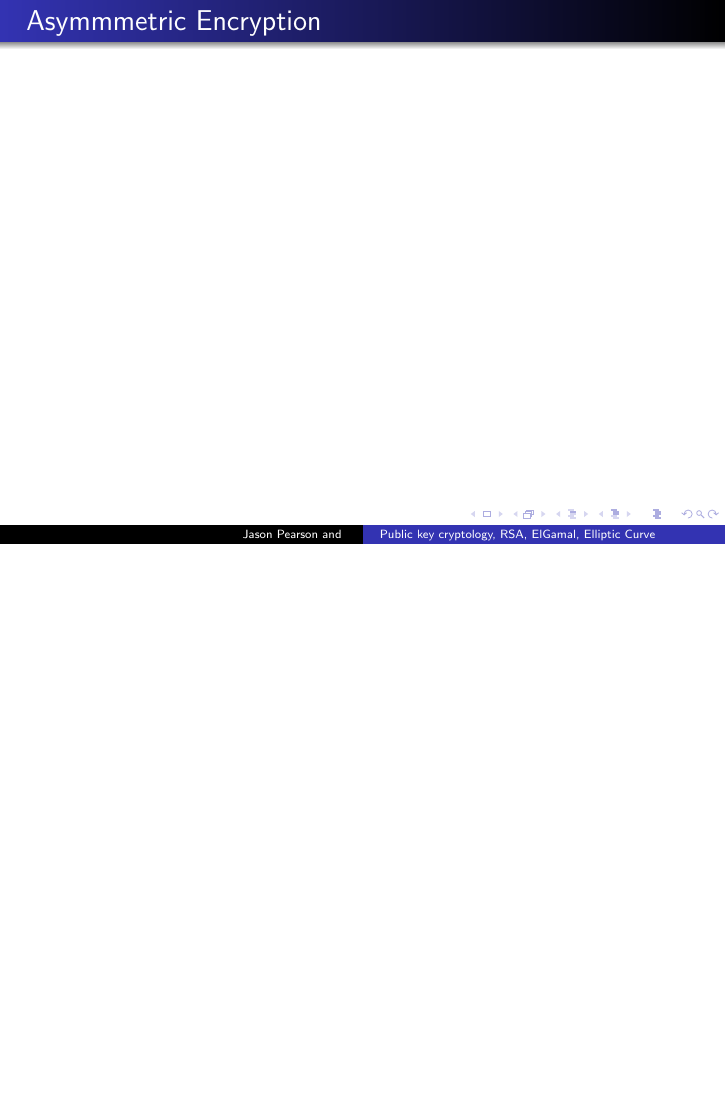
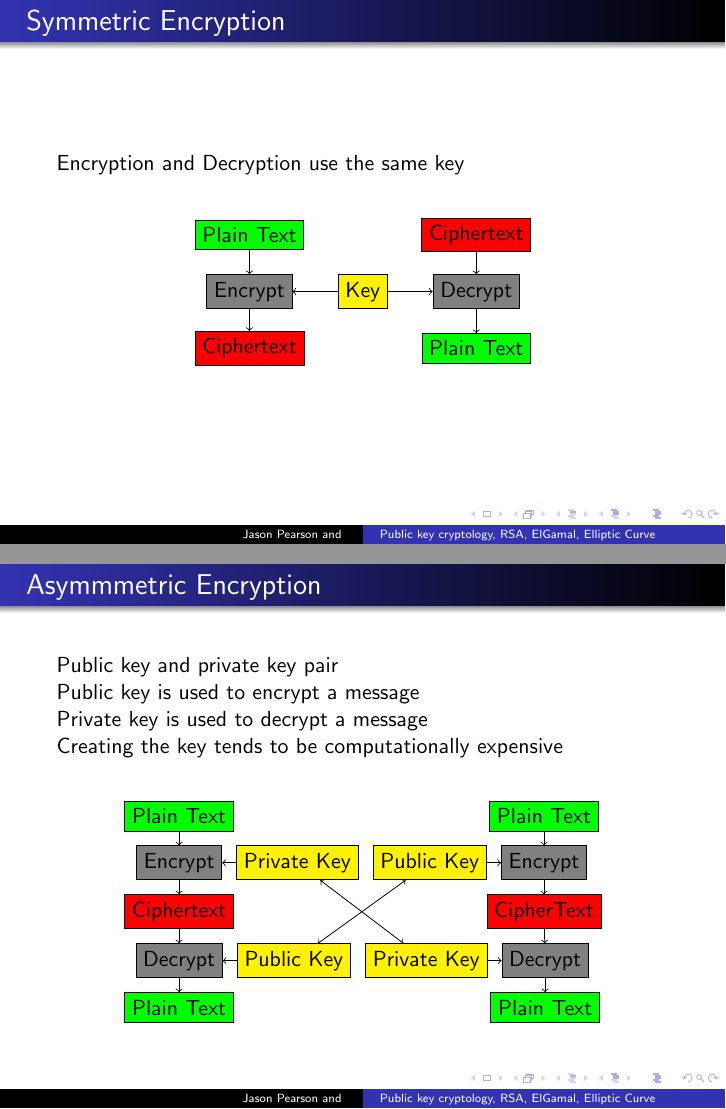
Before and after one commit to jjpearson8611/AdvanceOperatingSystems, LaTeX slides (Presentation/powerpoint.tex): page 3 of 13 before the commit and pages 4 and 5 of 14 after it, the two joined at a grey line, the shorter picture padded with empty space. Compiled offline with pdfLaTeX.

Commit message:
PowerPoint
Working on the intro to the powerpoint

```diff
--- a/Presentation/powerpoint.tex
+++ b/Presentation/powerpoint.tex
@@ -11,6 +11,9 @@
 \usepackage{multicol}
 \usepackage{amsmath}
 
+\usepackage{tikz}
+\usetikzlibrary{shapes.geometric, arrows, positioning}
+
 \usetheme{Warsaw}
 
 \begin{document}
@@ -27,4 +34,68 @@
 	Hybrid Encryption \newline
 }
 
+\frame{\frametitle{Symmetric Encryption}
+	Encryption and Decryption use the same key\newline
+
+	\center
+	\begin{tikzpicture}[node distance=2cm]
+	\node[draw, fill=green] (plainOne) at (0,2) {Plain Text};
+	\node[draw, fill=gray] (encrypt) at (0,1) {Encrypt};
+	\node[draw, fill=red] (cipherOne) at (0,0) {Ciphertext};
+	\node[draw, fill=yellow] (key) at (2,1) {Key};
+	\node[draw, fill=red] (cipherTwo) at (4,2) {Ciphertext};
+	\node[draw, fill=gray] (decrypt) at (4,1) {Decrypt};
+	\node[draw, fill=green] (plainTwo) at (4,0) {Plain Text};
+
+	\draw[->,draw=black] (plainOne) to (encrypt);
+	\draw[->,draw=black] (encrypt) to (cipherOne);
+	\draw[->,draw=black] (key) to (encrypt);
+	\draw[->,draw=black] (key) to (decrypt);
+	\draw[->,draw=black] (cipherTwo) to (decrypt);
+	\draw[->,draw=black] (decrypt) to (plainTwo);
+	\end{tikzpicture}
+
+}
 \frame{\frametitle{Asymmmetric Encryption}
+	Public key and private key pair \newline
+	Public key is used to encrypt a message\newline
+	Private key is used to decrypt a message\newline
+	Creating the key tends to be computationally expensive\newline
+
+	\center
+	\begin{tikzpicture}[node distance=.25cm]
+		\node[draw, fill=green] (plainOne) {Plain Text};
+		\node[draw, fill=gray, below = of plainOne] (encryptpriv) {Encrypt};
+		\node[draw, fill=red, below = of encryptpriv] (cipherOne) {Ciphertext};
+		\node[draw, fill=yellow, right = of encryptpriv] (keypriv) {Private Key};
+		\node[draw, fill=gray, below = of cipherOne] (decryptpub)  {Decrypt};
+		\node[draw, fill=green, below = of decryptpub] (plainTwo) {Plain Text};
+		\node[draw, fill=yellow, right = of decryptpub] (keypub)  {Public Key};
+
+		\node[draw, fill=yellow, right = of keypriv] (keypubtwo) {Public Key};
+		\node[draw, fill=yellow, right = of keypub] (keyprivtwo) {Private Key};
+		\node[draw, fill=gray, right = of keypubtwo] (encryptpub) {Encrypt};
+		\node[draw, fill=gray, right = of keyprivtwo] (decryptpriv) {Decrypt};
+		\node[draw, fill=green, below = of decryptpriv] (plainFour) {Plain Text};
+		\node[draw, fill=green, above = of encryptpub] (plainThree) {Plain Text};
+		\node[draw, fill=red, below = of encryptpub] (cipherThree) {CipherText};
+
+
+		\draw[->,draw=black] (plainOne) to (encryptpriv);
+		\draw[->,draw=black] (encryptpriv) to (cipherOne);
+		\draw[->,draw=black] (keypriv) to (encryptpriv);
+		\draw[->,draw=black] (cipherOne) to (decryptpub);
+		\draw[->,draw=black] (keypub) to (decryptpub);
+		\draw[->,draw=black] (decryptpub) to (plainTwo);
+
+		\draw[->,draw=black] (plainThree) to (encryptpub);
+		\draw[->,draw=black] (encryptpub) to (cipherThree);
+		\draw[->,draw=black] (keypubtwo) to (encryptpub);
+		\draw[->,draw=black] (cipherThree) to (decryptpriv);
+		\draw[->,draw=black] (keyprivtwo) to (decryptpriv);
+		\draw[->,draw=black] (decryptpriv) to (plainFour);
+
+		\draw[<->, draw=black] (keypub) to (keypubtwo);
+		\draw[<->, draw=black] (keypriv) to (keyprivtwo);
+
+	\end{tikzpicture}
```
Also changed, not shown: Paper/bare_conf.pdf, Presentation/powerpoint.pdf, Presentation/powerpoint.tex (36 more changed lines).
